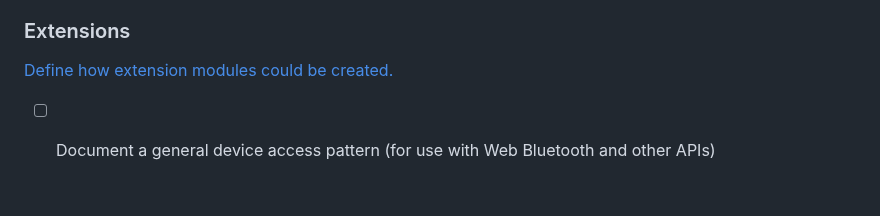
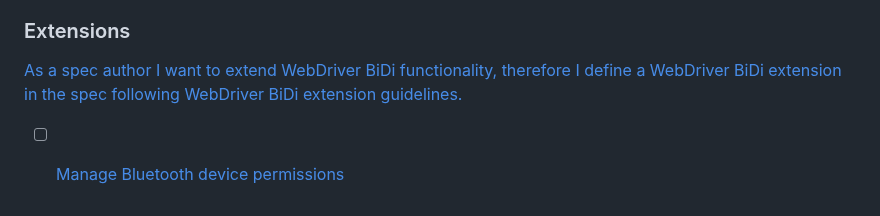
Before and after one commit to w3c/webdriver-bidi, a Markdown page: roadmap.md, the part around the change. Drawn GitHub-style.

```diff
--- a/roadmap.md
+++ b/roadmap.md
@@ -109,6 +109,6 @@ This scenario changes the browser window dimensions and position, maximizes/mini
 
 ### Extensions
 
-[Define how extension modules could be created.](https://github.com/w3c/webdriver-bidi/issues/506)
+[As a spec author I want to extend WebDriver BiDi functionality, therefore I define a WebDriver BiDi extension in the spec following WebDriver BiDi extension guidelines.](https://github.com/w3c/webdriver-bidi/issues/506)
 
-- [ ] Document a general device access pattern (for use with Web Bluetooth and other APIs)
+- [ ] [Manage Bluetooth device permissions](https://github.com/WebBluetoothCG/web-bluetooth/issues/613)
```
